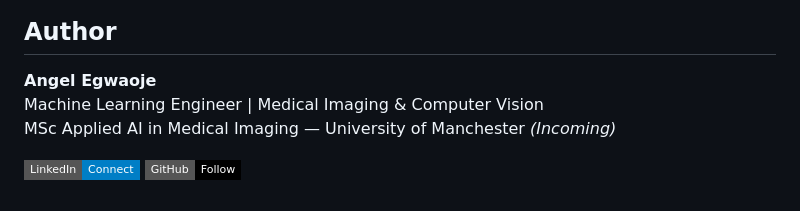
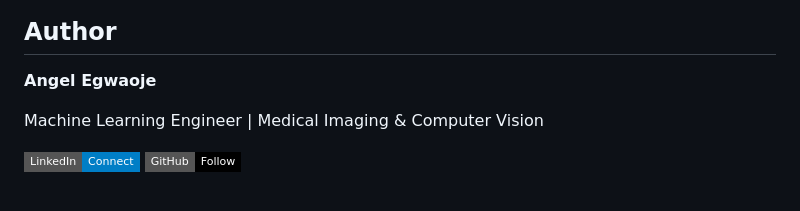
Before and after one commit to egwaojeangel/retinalens-ai-diabetic-retinopathy-detection, a Markdown page: README.md, the part around the change. Drawn GitHub-style; badges without logos.

```diff
--- a/README.md
+++ b/README.md
@@ -291,8 +291,9 @@ pip install -r requirements.txt
 ## Author
 
 **Angel Egwaoje**
+
 Machine Learning Engineer | Medical Imaging & Computer Vision
-MSc Applied AI in Medical Imaging — University of Manchester *(Incoming)*
+
 
 [![LinkedIn](https://img.shields.io/badge/LinkedIn-Connect-blue?style=flat-square&logo=linkedin)](https://www.linkedin.com/in/angel-egwaoje-416927280)
 [![GitHub](https://img.shields.io/badge/GitHub-Follow-black?style=flat-square&logo=github)](https://github.com/egwaojeangel)
```
